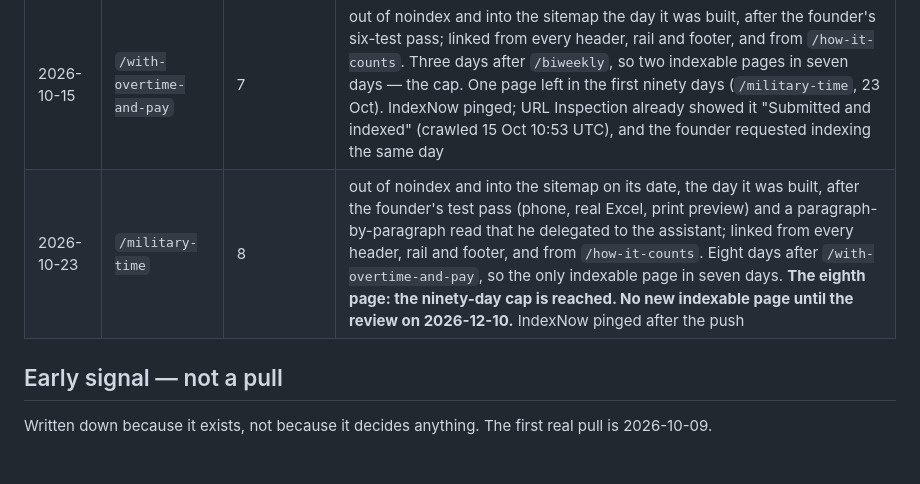
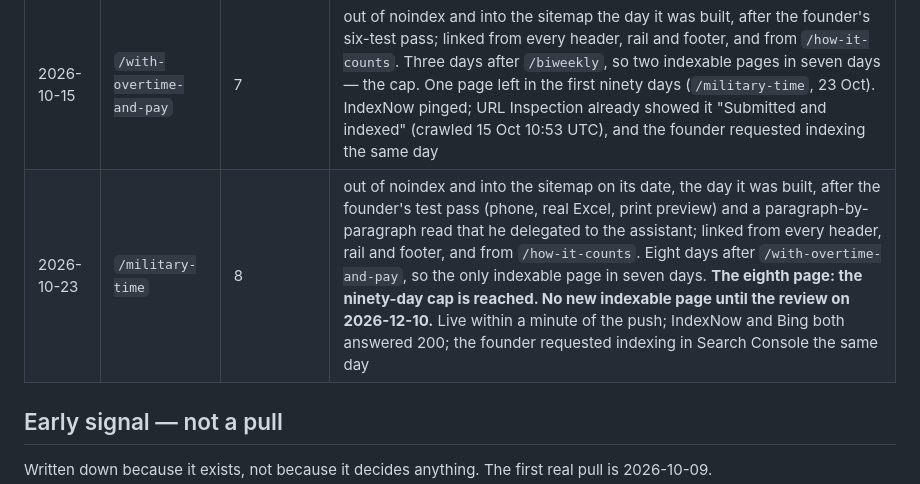
Before and after one commit to ritusmoikaushik/hourstally, a Markdown page: docs/MEASUREMENTS.md, the part around the change. GitHub-like rendering; blank space fills up the shorter version.

```diff
--- a/docs/MEASUREMENTS.md
+++ b/docs/MEASUREMENTS.md
@@ -21,7 +21,7 @@ this property on 2026-09-21; the key stays in the gstextract repo and is never c
 | 2026-09-30 | `/with-lunch` | 5 | into the sitemap two days before its 2 Oct slot, on the founder's instruction; linked from every footer for the first time. IndexNow pinged |
 | 2026-10-12 | `/biweekly` | 6 | out of noindex and into the sitemap the day it was built, after the founder's test pass; linked from every header, rail and footer. Twelve days after `/with-lunch`, so the only indexable page in seven days. IndexNow pinged |
 | 2026-10-15 | `/with-overtime-and-pay` | 7 | out of noindex and into the sitemap the day it was built, after the founder's six-test pass; linked from every header, rail and footer, and from `/how-it-counts`. Three days after `/biweekly`, so two indexable pages in seven days — the cap. One page left in the first ninety days (`/military-time`, 23 Oct). IndexNow pinged; URL Inspection already showed it "Submitted and indexed" (crawled 15 Oct 10:53 UTC), and the founder requested indexing the same day |
-| 2026-10-23 | `/military-time` | 8 | out of noindex and into the sitemap on its date, the day it was built, after the founder's test pass (phone, real Excel, print preview) and a paragraph-by-paragraph read that he delegated to the assistant; linked from every header, rail and footer, and from `/how-it-counts`. Eight days after `/with-overtime-and-pay`, so the only indexable page in seven days. **The eighth page: the ninety-day cap is reached. No new indexable page until the review on 2026-12-10.** IndexNow pinged after the push |
+| 2026-10-23 | `/military-time` | 8 | out of noindex and into the sitemap on its date, the day it was built, after the founder's test pass (phone, real Excel, print preview) and a paragraph-by-paragraph read that he delegated to the assistant; linked from every header, rail and footer, and from `/how-it-counts`. Eight days after `/with-overtime-and-pay`, so the only indexable page in seven days. **The eighth page: the ninety-day cap is reached. No new indexable page until the review on 2026-12-10.** Live within a minute of the push; IndexNow and Bing both answered 200; the founder requested indexing in Search Console the same day |
 
 ## Early signal — not a pull
 
```
Also changed, not shown: docs/DISTRIBUTION.md (+1 -1 lines).
